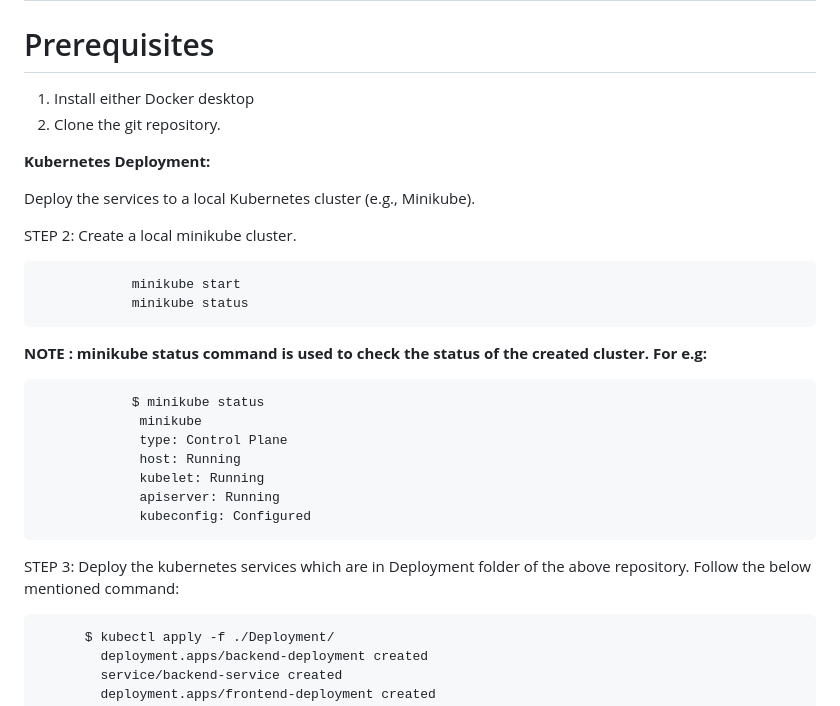
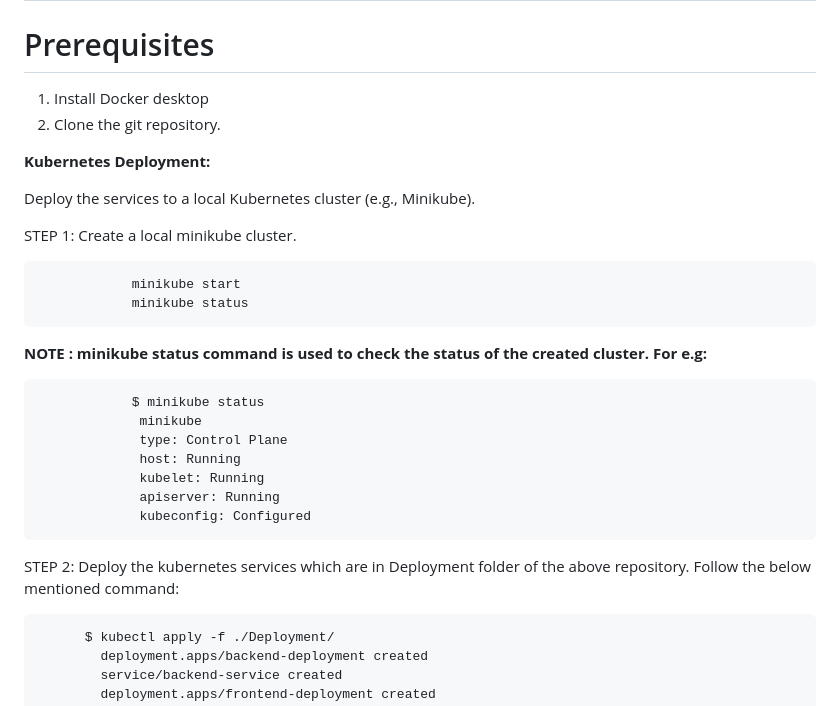
Before and after one commit to D4v1nc1-bot/accunoxAssesment, a Markdown page: README.md, the part around the change. GitHub-like rendering.

```diff
--- a/README.md
+++ b/README.md
@@ -1,14 +1,14 @@
 # Practical Assessment : Problem Statement 1
 
 # Prerequisites
-1.	Install either Docker desktop
+1.	Install Docker desktop
 2.	Clone the git repository.
 
 **Kubernetes Deployment:**
 
 Deploy the services to a local Kubernetes cluster (e.g., Minikube).
 
-STEP 2: Create a local minikube cluster.
+STEP 1: Create a local minikube cluster.
 
                 minikube start
                 minikube status
@@ -25,7 +25,7 @@ STEP 2: Create a local minikube cluster.
 
 
 
-STEP 3: Deploy the kubernetes services which are in Deployment folder of the above repository. Follow the below mentioned command:
+STEP 2: Deploy the kubernetes services which are in Deployment folder of the above repository. Follow the below mentioned command:
 
           $ kubectl apply -f ./Deployment/
             deployment.apps/backend-deployment created
```
